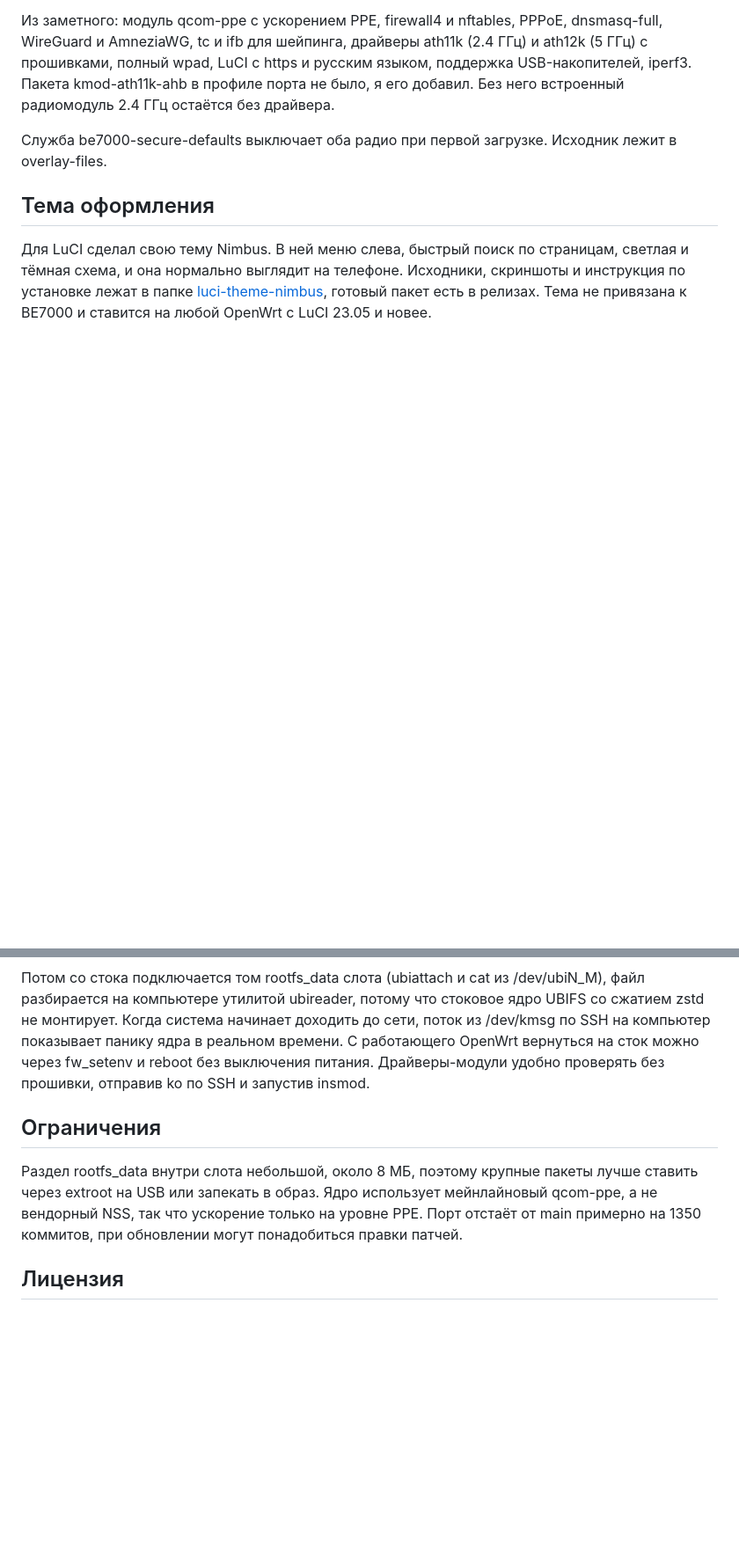
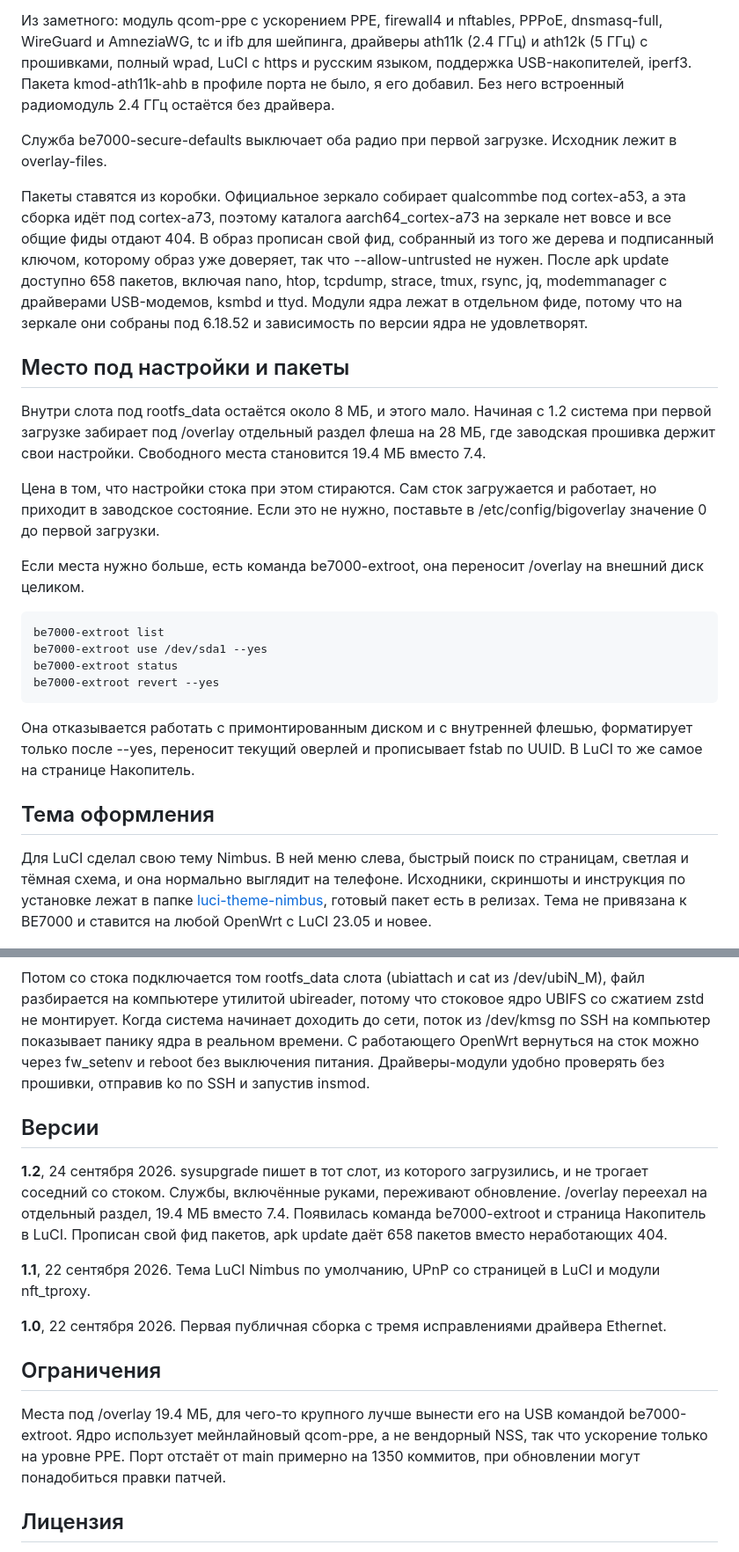
Before and after one commit to iroham/be7000-openwrt, a Markdown page: README.md, 2 parts joined by grey strips. Shown at 88% size. Rendered like a GitHub page; blank space fills up the shorter version.

Commit message:
README: bring up to date for 1.2
The sysupgrade warning was the important one: it told people the upgrade
always writes rootfs_1 and would eat their stock firmware, which stopped
being true. Also documents the overlay move, be7000-extroot, the package
feed and why the official generic feeds return 404 here, and adds a short
version history.

````diff
--- a/README.md
+++ b/README.md
@@ -79,6 +80,25 @@ OpenWrt SNAPSHOT r20260623-790d036a, ядро 6.18.36, архитектура aa
 
 Служба be7000-secure-defaults выключает оба радио при первой загрузке. Исходник лежит в overlay-files.
 
+Пакеты ставятся из коробки. Официальное зеркало собирает qualcommbe под cortex-a53, а эта сборка идёт под cortex-a73, поэтому каталога aarch64_cortex-a73 на зеркале нет вовсе и все общие фиды отдают 404. В образ прописан свой фид, собранный из того же дерева и подписанный ключом, которому образ уже доверяет, так что --allow-untrusted не нужен. После apk update доступно 658 пакетов, включая nano, htop, tcpdump, strace, tmux, rsync, jq, modemmanager с драйверами USB-модемов, ksmbd и ttyd. Модули ядра лежат в отдельном фиде, потому что на зеркале они собраны под 6.18.52 и зависимость по версии ядра не удовлетворят.
+
+## Место под настройки и пакеты
+
+Внутри слота под rootfs_data остаётся около 8 МБ, и этого мало. Начиная с 1.2 система при первой загрузке забирает под /overlay отдельный раздел флеша на 28 МБ, где заводская прошивка держит свои настройки. Свободного места становится 19.4 МБ вместо 7.4.
+
+Цена в том, что настройки стока при этом стираются. Сам сток загружается и работает, но приходит в заводское состояние. Если это не нужно, поставьте в /etc/config/bigoverlay значение 0 до первой загрузки.
+
+Если места нужно больше, есть команда be7000-extroot, она переносит /overlay на внешний диск целиком.
+
+```
+be7000-extroot list
+be7000-extroot use /dev/sda1 --yes
+be7000-extroot status
+be7000-extroot revert --yes
+```
+
+Она отказывается работать с примонтированным диском и с внутренней флешью, форматирует только после --yes, переносит текущий оверлей и прописывает fstab по UUID. В LuCI то же самое на странице Накопитель.
+
 ## Тема оформления
 
 Для LuCI сделал свою тему Nimbus. В ней меню слева, быстрый поиск по страницам, светлая и тёмная схема, и она нормально выглядит на телефоне. Исходники, скриншоты и инструкция по установке лежат в папке [luci-theme-nimbus](luci-theme-nimbus), готовый пакет есть в релизах. Тема не привязана к BE7000 и ставится на любой OpenWrt с LuCI 23.05 и новее.
@@ -105,9 +125,17 @@ grep -E "^(kmod-ath11k-ahb|kmod-ath12k|kmod-qcom-ppe|wpad-mbedtls|luci-ssl) " *.
 
 Потом со стока подключается том rootfs_data слота (ubiattach и cat из /dev/ubiN_M), файл разбирается на компьютере утилитой ubireader, потому что стоковое ядро UBIFS со сжатием zstd не монтирует. Когда система начинает доходить до сети, поток из /dev/kmsg по SSH на компьютер показывает панику ядра в реальном времени. С работающего OpenWrt вернуться на сток можно через fw_setenv и reboot без выключения питания. Драйверы-модули удобно проверять без прошивки, отправив ko по SSH и запустив insmod.
 
+## Версии
+
+**1.2**, 24 сентября 2026. sysupgrade пишет в тот слот, из которого загрузились, и не трогает соседний со стоком. Службы, включённые руками, переживают обновление. /overlay переехал на отдельный раздел, 19.4 МБ вместо 7.4. Появилась команда be7000-extroot и страница Накопитель в LuCI. Прописан свой фид пакетов, apk update даёт 658 пакетов вместо неработающих 404.
+
+**1.1**, 22 сентября 2026. Тема LuCI Nimbus по умолчанию, UPnP со страницей в LuCI и модули nft_tproxy.
+
+**1.0**, 22 сентября 2026. Первая публичная сборка с тремя исправлениями драйвера Ethernet.
+
 ## Ограничения
 
-Раздел rootfs_data внутри слота небольшой, около 8 МБ, поэтому крупные пакеты лучше ставить через extroot на USB или запекать в образ. Ядро использует мейнлайновый qcom-ppe, а не вендорный NSS, так что ускорение только на уровне PPE. Порт отстаёт от main примерно на 1350 коммитов, при обновлении могут понадобиться правки патчей.
+Места под /overlay 19.4 МБ, для чего-то крупного лучше вынести его на USB командой be7000-extroot. Ядро использует мейнлайновый qcom-ppe, а не вендорный NSS, так что ускорение только на уровне PPE. Порт отстаёт от main примерно на 1350 коммитов, при обновлении могут понадобиться правки патчей.
 
 ## Лицензия
 
````
Also changed, not shown: other parts of README.md (+5 -4 lines).
